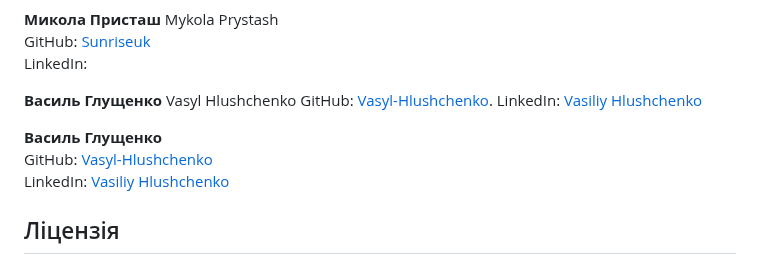
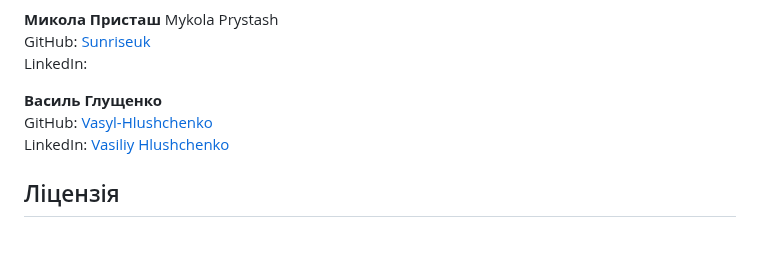
Before and after one commit to valeri7122/Project_Data_Science_team2, a Markdown page: README.md, the part around the change. Rendered like a GitHub page; blank space fills up the shorter version.

```diff
--- a/README.md
+++ b/README.md
@@ -112,11 +112,6 @@ GitHub: [Sunriseuk](https://github.com/Sunriseuk)
 LinkedIn:
 
 **Василь Глущенко**
-Vasyl Hlushchenko
-GitHub: [Vasyl-Hlushchenko](https://github.com/Vasyl-Hlushchenko).
-LinkedIn: [Vasiliy Hlushchenko](https://www.linkedin.com/in/vasiliy-hlushchenko/)
-
-**Василь Глущенко**
 GitHub: [Vasyl-Hlushchenko](https://github.com/Vasyl-Hlushchenko)
 LinkedIn: [Vasiliy Hlushchenko](https://www.linkedin.com/in/vasiliy-hlushchenko/)
 
```
